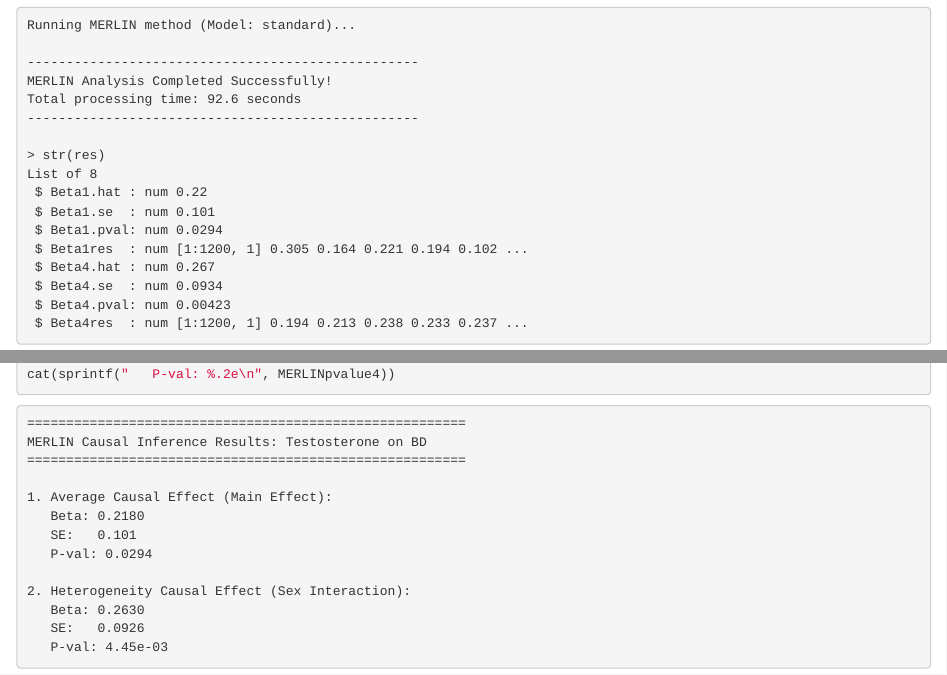
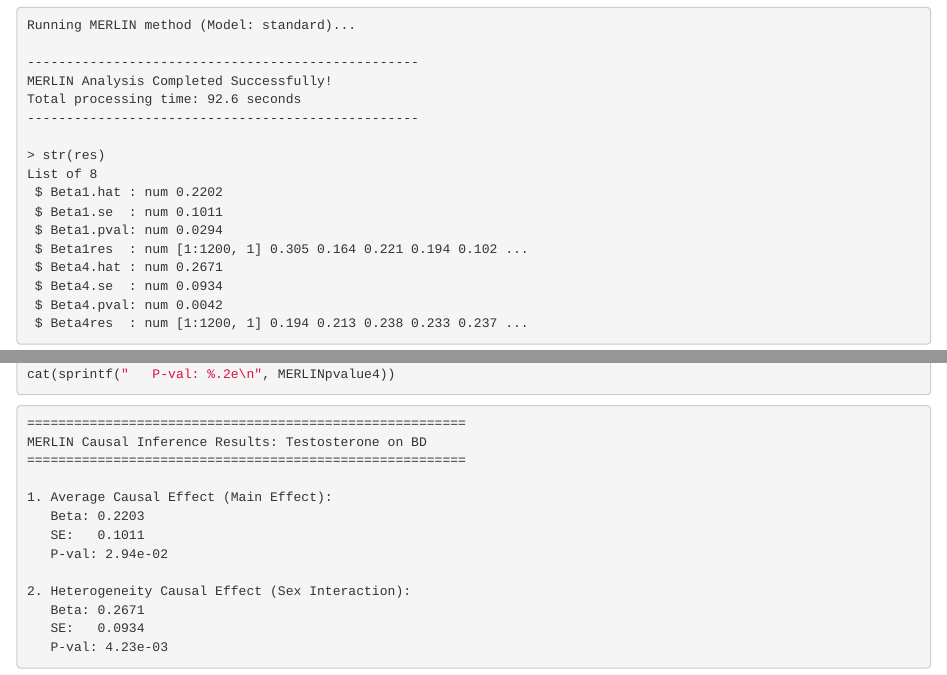
Before and after one commit to shilab-ecnu/MERLIN, an R Markdown document (vignettes/MERLIN.realdata.Rmd): the page in a window 1100 px wide, from 1790 px down, and a second part further down, joined at a grey line. Rendered offline with R 4.5, knitr and Pandoc, with nearby package versions.

Commit message:
Update MERLIN.realdata.Rmd

````diff
--- a/vignettes/MERLIN.realdata.Rmd
+++ b/vignettes/MERLIN.realdata.Rmd
@@ -150,13 +150,13 @@ Total processing time: 92.6 seconds
 
 > str(res)
 List of 8
- $ Beta1.hat : num 0.22
- $ Beta1.se  : num 0.101
+ $ Beta1.hat : num 0.2202
+ $ Beta1.se  : num 0.1011
  $ Beta1.pval: num 0.0294
  $ Beta1res  : num [1:1200, 1] 0.305 0.164 0.221 0.194 0.102 ...
- $ Beta4.hat : num 0.267
+ $ Beta4.hat : num 0.2671
  $ Beta4.se  : num 0.0934
- $ Beta4.pval: num 0.00423
+ $ Beta4.pval: num 0.0042
  $ Beta4res  : num [1:1200, 1] 0.194 0.213 0.238 0.233 0.237 ...
 ```
 
@@ -247,6 +247,3 @@ MERLIN Causal Inference Results: Testosterone on BD
 ========================================================
 
 1. Average Causal Effect (Main Effect):
-   Beta: 0.2180
-   SE:   0.101
-   P-val: 0.0294
@@ -253,4 +253,2 @@ MERLIN Causal Inference Results: Testosterone on BD
 
 2. Heterogeneity Causal Effect (Sex Interaction):
-   Beta: 0.2630
-   SE:   0.0926
````
Also changed, not shown: vignettes/MERLIN.realdata.Rmd (7 more changed lines).
